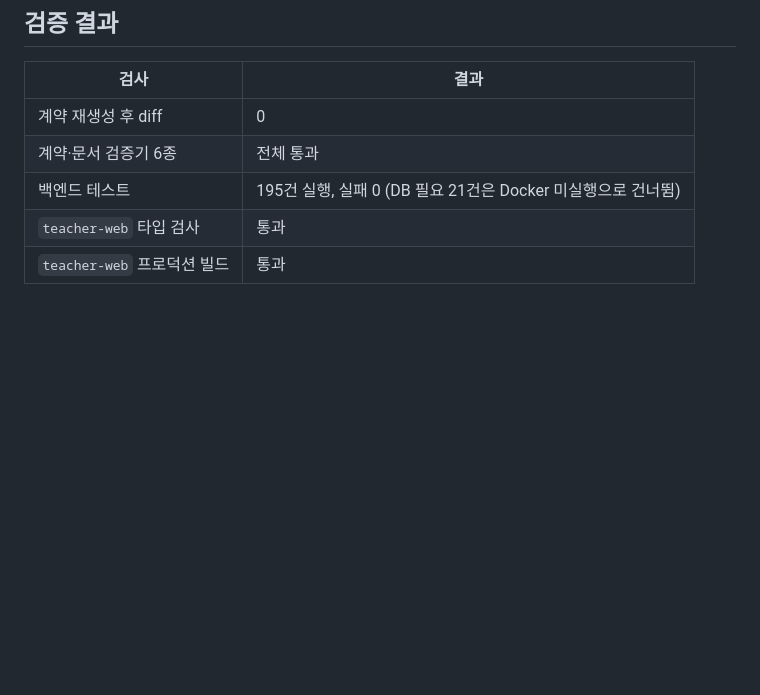
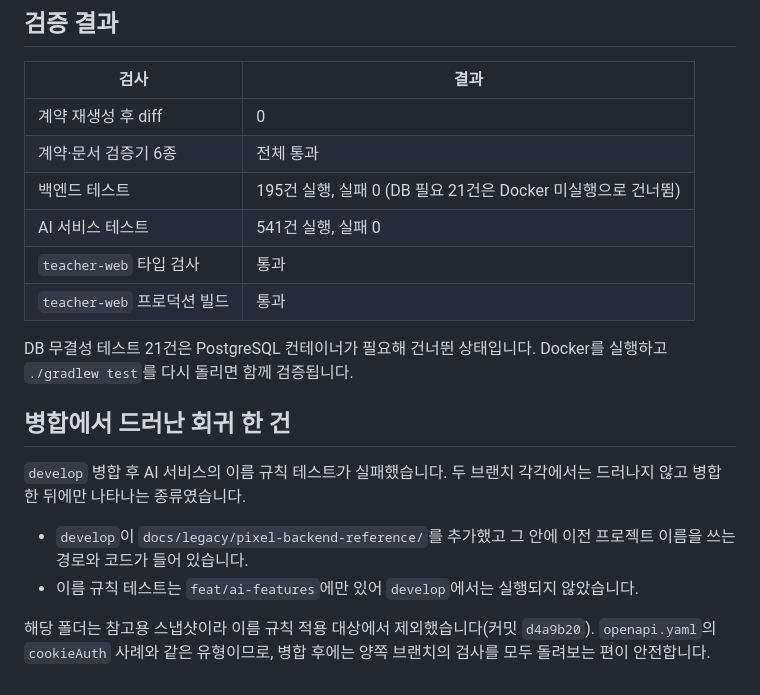
Before and after one commit to watermell0n/EcoVillgae, a Markdown page: docs/reviews/TEACHER_WEB_AUTH_GAP_AND_OWNERSHIP.md, the part around the change. Rendered like a GitHub page; blank space fills up the shorter version.

Commit message:
docs: 검증 결과에 AI 서비스 테스트와 병합 회귀 기록 추가
AI 서비스 테스트 541건 결과를 검증 표에 넣고, 병합 후에만 드러난 이름 규칙
테스트 실패와 조치 내용을 남깁니다.

Co-Authored-By: Claude Opus 5 (1M context) <noreply@anthropic.com>

```diff
--- a/docs/reviews/TEACHER_WEB_AUTH_GAP_AND_OWNERSHIP.md
+++ b/docs/reviews/TEACHER_WEB_AUTH_GAP_AND_OWNERSHIP.md
@@ -173,5 +173,22 @@ git이 충돌로 표시하지 못한 채 잘못 합쳐진 사례가 실제로
 | 계약 재생성 후 diff | 0 |
 | 계약·문서 검증기 6종 | 전체 통과 |
 | 백엔드 테스트 | 195건 실행, 실패 0 (DB 필요 21건은 Docker 미실행으로 건너뜀) |
+| AI 서비스 테스트 | 541건 실행, 실패 0 |
 | `teacher-web` 타입 검사 | 통과 |
 | `teacher-web` 프로덕션 빌드 | 통과 |
+
+DB 무결성 테스트 21건은 PostgreSQL 컨테이너가 필요해 건너뛴 상태입니다. Docker를
+실행하고 `./gradlew test`를 다시 돌리면 함께 검증됩니다.
+
+## 병합에서 드러난 회귀 한 건
+
+`develop` 병합 후 AI 서비스의 이름 규칙 테스트가 실패했습니다. 두 브랜치 각각에서는
+드러나지 않고 병합한 뒤에만 나타나는 종류였습니다.
+
+- `develop`이 `docs/legacy/pixel-backend-reference/`를 추가했고 그 안에 이전 프로젝트
+  이름을 쓰는 경로와 코드가 들어 있습니다.
+- 이름 규칙 테스트는 `feat/ai-features`에만 있어 `develop`에서는 실행되지 않았습니다.
+
+해당 폴더는 참고용 스냅샷이라 이름 규칙 적용 대상에서 제외했습니다(커밋 `d4a9b20`).
+`openapi.yaml`의 `cookieAuth` 사례와 같은 유형이므로, 병합 후에는 양쪽 브랜치의 검사를
+모두 돌려보는 편이 안전합니다.
```
